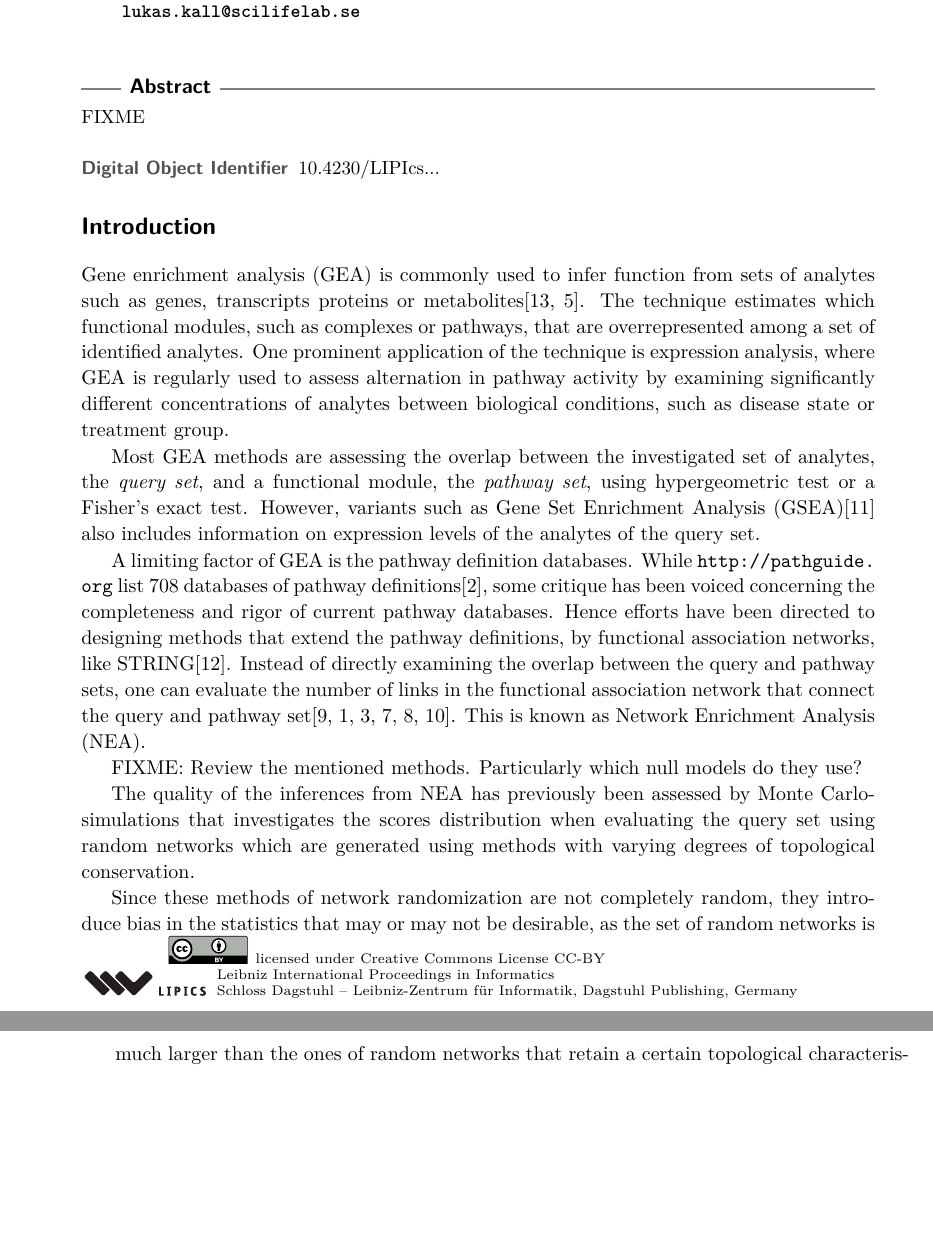
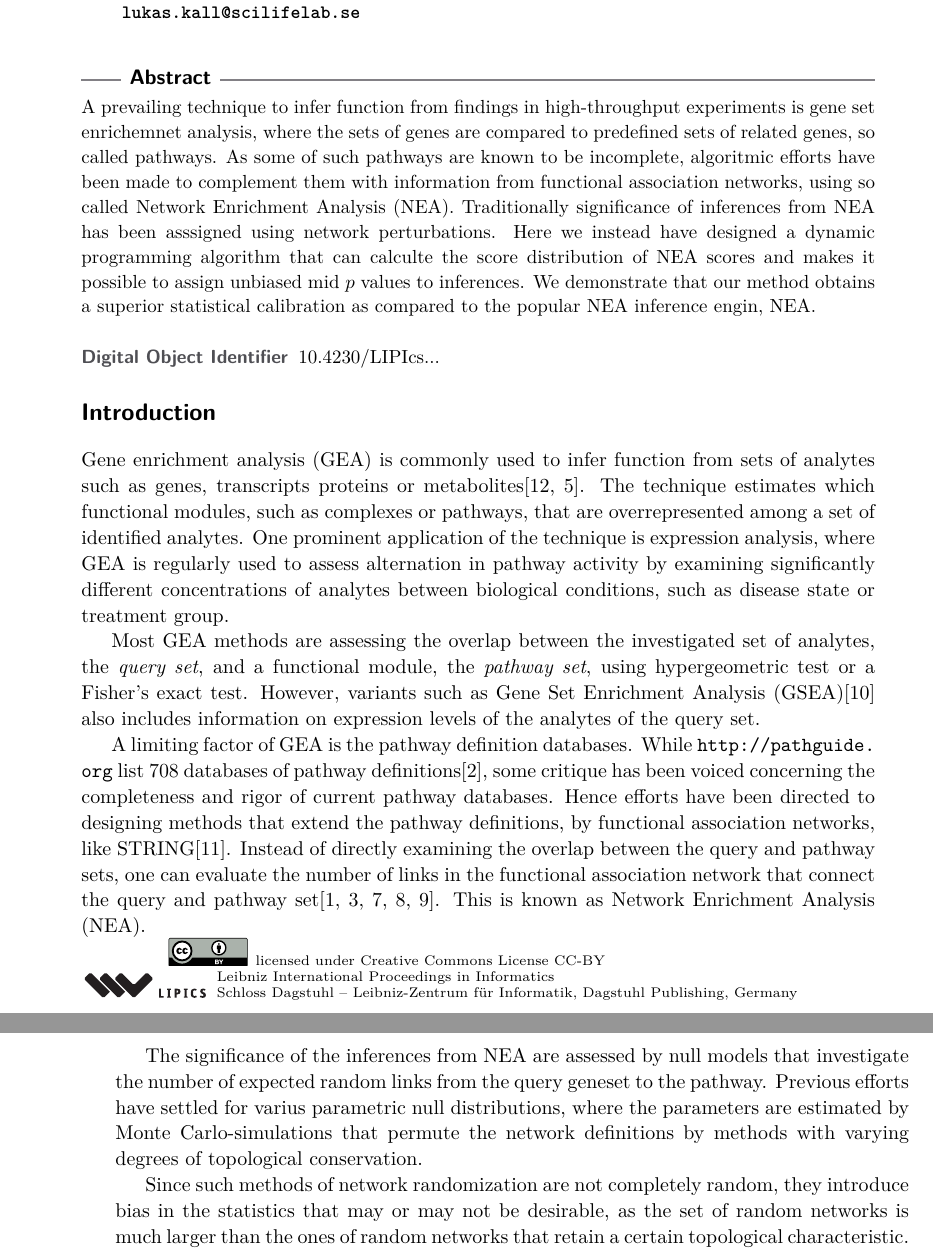
Before and after one commit to statisticalbiotechnology/genesetdp, a LaTeX paper (doc/genesetdp.tex): two parts of pages 1 and 2 of 6, joined at a grey line, cut so that both start at the same text, the shorter picture padded with empty space. Compiled offline with pdfLaTeX.

Commit message:
Added abstract

```diff
--- a/doc/genesetdp.tex
+++ b/doc/genesetdp.tex
@@ -20,7 +20,8 @@ Royal Institute of Technology -- KTH, Box 1031, 17121 Solna, Sweden\\ \texttt{lu
 \maketitle
 
 \begin{abstract}
-FIXME
+A prevailing technique to infer function from findings in high-throughput experiments is gene set enrichemnet analysis, where the sets of genes are compared to predefined sets of related genes, so called pathways. As some of such pathways are known to be incomplete, algoritmic efforts have been made to complement them with information from functional association networks, using so called Network Enrichment Analysis (NEA). Traditionally significance of inferences from NEA has been asssigned using network perturbations. Here we instead have designed a dynamic programming  algorithm that can calculte the score distribution of NEA scores and makes it possible to assign unbiased mid $p$~values to inferences. We demonstrate that our method obtains a superior statistical calibration as compared to the popular NEA inference engin, NEA.
+
 \end{abstract}
 
 \section*{Introduction}
@@ -29,13 +30,11 @@ Gene enrichment analysis (GEA) is commonly used to infer function from sets of a
 
 Most GEA methods are assessing the overlap between the investigated set of analytes, the {\em query set}, and a functional module, the {\em pathway set}, using hypergeometric test or a Fisher's exact test. However, variants such as Gene Set Enrichment Analysis (GSEA)\cite{subramanian2005gene} also includes information on expression levels of the analytes of the query set.
 
-A limiting factor of GEA is the pathway definition databases. While \url{http://pathguide.org} list 708 databases of pathway definitions\cite{bader2006pathguide},  some critique has been voiced concerning the completeness and rigor of current pathway databases. Hence efforts have been directed to designing methods that extend the pathway definitions, by functional association networks, like STRING\cite{szklarczyk2014string}. Instead of directly examining the overlap between the query and pathway sets, one can evaluate the number of links in the functional association network that connect the query and pathway set\cite{shojaie2010network, alexeyenko2012network, glaab2012enrichnet, mccormack2013statistical, ogris2016novel, signorelli2016neat}. This is known as Network Enrichment Analysis (NEA).
+A limiting factor of GEA is the pathway definition databases. While \url{http://pathguide.org} list 708 databases of pathway definitions\cite{bader2006pathguide},  some critique has been voiced concerning the completeness and rigor of current pathway databases. Hence efforts have been directed to designing methods that extend the pathway definitions, by functional association networks, like STRING\cite{szklarczyk2014string}. Instead of directly examining the overlap between the query and pathway sets, one can evaluate the number of links in the functional association network that connect the query and pathway set\cite{alexeyenko2012network, glaab2012enrichnet, mccormack2013statistical, ogris2016novel, signorelli2016neat}. This is known as Network Enrichment Analysis (NEA).
 
-FIXME: Review the mentioned methods. Particularly which null models do they use?
+The significance of the inferences from NEA are assessed by null models that investigate the number of expected random links from the query geneset to the pathway. Previous efforts have settled for varius parametric null distributions, where the parameters are estimated by Monte Carlo-simulations that permute the network definitions by methods with varying degrees of topological conservation.
 
-The quality of the inferences from NEA has previously been assessed by Monte Carlo-simulations that investigates the scores distribution when evaluating the query set using random networks which are generated using methods with varying degrees of topological conservation.
-
-Since these methods of network randomization are not completely random, they introduce bias in the statistics that may or may not be desirable, as the set of random networks is much larger than the ones of random networks that retain a certain topological characteristic. Also, the somewhat inaccessible process used to randomize networks produces statistics that are equaly hard to interpret as the null hypothesis becomes complex. FIXME: Should this be in the dicussion?
+Since such methods of network randomization are not completely random, they introduce bias in the statistics that may or may not be desirable, as the set of random networks is much larger than the ones of random networks that retain a certain topological characteristic. Also, the somewhat inaccessible process used to randomize networks produces statistics that are equaly hard to interpret as the null hypothesis becomes complex. FIXME: Should this be in the dicussion?
 
 Here, we present a dynamic programming algorithm, that we dubbed GeneSetDP, that calculates the score distribution of any query of a given size. The algorithm enables us to calculate well-defined statistics of inferences from NEA.  Using simulations we demonstrated that the algorithm produced unbiased statistics.
 
```
